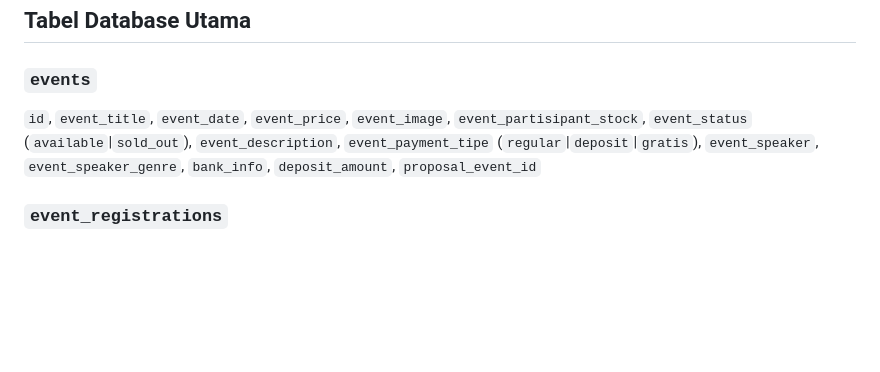
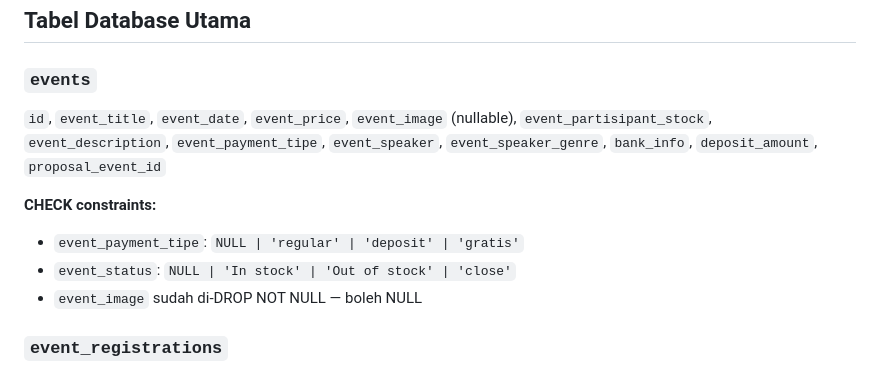
Before and after one commit to Jipesya27/nikon-dashboard, a Markdown page: CLAUDE.md, the part around one of its changes. Drawn GitHub-style; blank space fills up the shorter version.

```diff
--- a/CLAUDE.md
+++ b/CLAUDE.md
@@ -41,7 +40,12 @@ Admin pages proxy through `/api/admin/sb` — jangan hardcode URL Supabase langs
 ## Tabel Database Utama
 
 ### `events`
-`id`, `event_title`, `event_date`, `event_price`, `event_image`, `event_partisipant_stock`, `event_status` (`available`|`sold_out`), `event_description`, `event_payment_tipe` (`regular`|`deposit`|`gratis`), `event_speaker`, `event_speaker_genre`, `bank_info`, `deposit_amount`, `proposal_event_id`
+`id`, `event_title`, `event_date`, `event_price`, `event_image` (nullable), `event_partisipant_stock`, `event_description`, `event_payment_tipe`, `event_speaker`, `event_speaker_genre`, `bank_info`, `deposit_amount`, `proposal_event_id`
+
+**CHECK constraints:**
+- `event_payment_tipe`: `NULL | 'regular' | 'deposit' | 'gratis'`
+- `event_status`: `NULL | 'In stock' | 'Out of stock' | 'close'`
+- `event_image` sudah di-DROP NOT NULL — boleh NULL
 
 ### `event_registrations`
 `id`, `created_at`, `nama_lengkap`, `nomor_wa`, `email`, `kabupaten_kotamadya`, `tipe_kamera`, `event_name`, `event_id`, `bukti_transfer_url`, `status_pendaftaran` (`menunggu_validasi`|`terdaftar`|`ditolak`), `payment_type` (`regular`|`deposit`), `ticket_url`, `rejection_reason`, `is_attended`, `attended_at`, `attended_by`, `nama_bank`, `no_rekening`, `nama_pemilik_rekening`, `status_pengembalian_deposit` (`requested`|`Processed`), `bukti_pengembalian_deposit`, `refund_requested_at`
```
Also changed, not shown: other parts of CLAUDE.md (+23 -4 lines).
